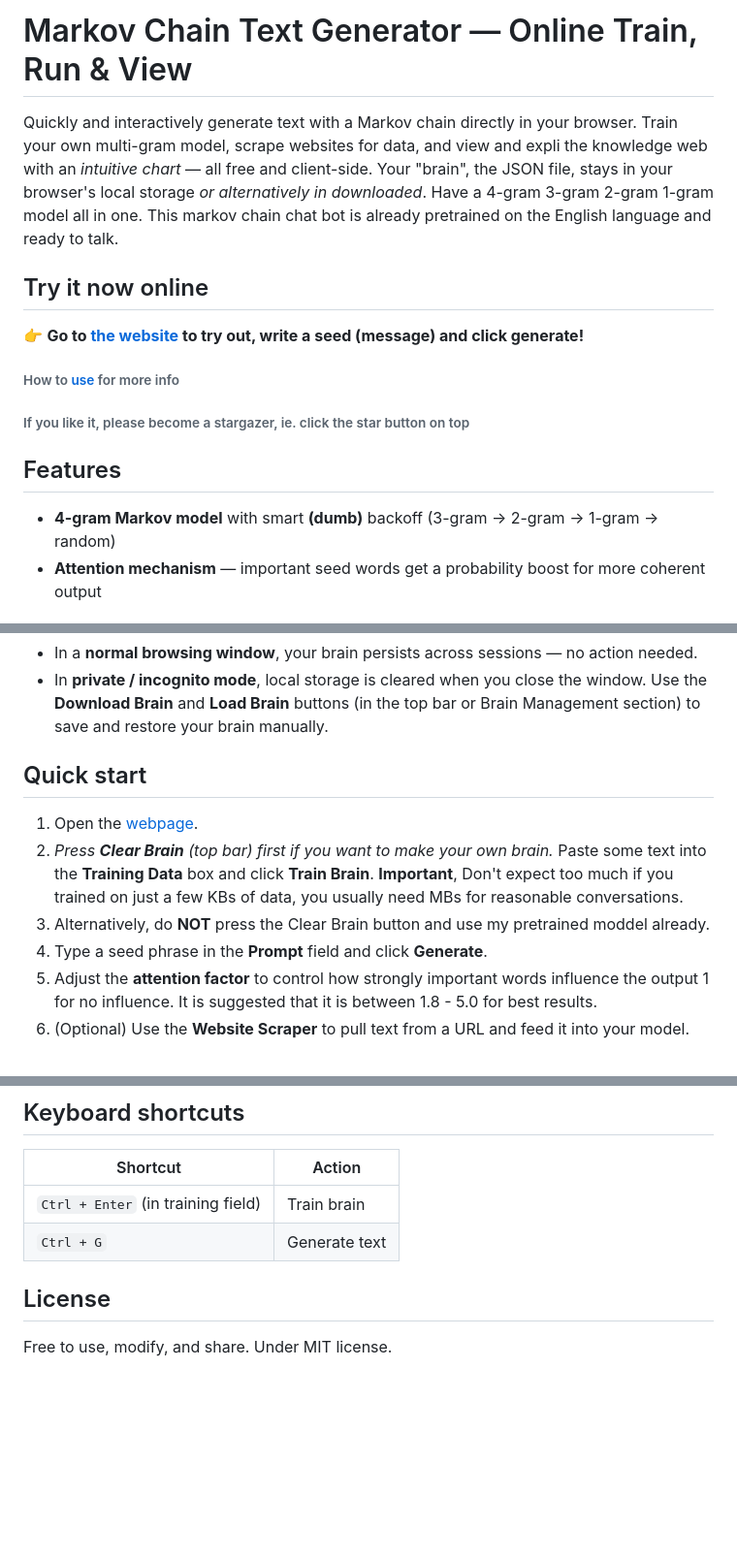
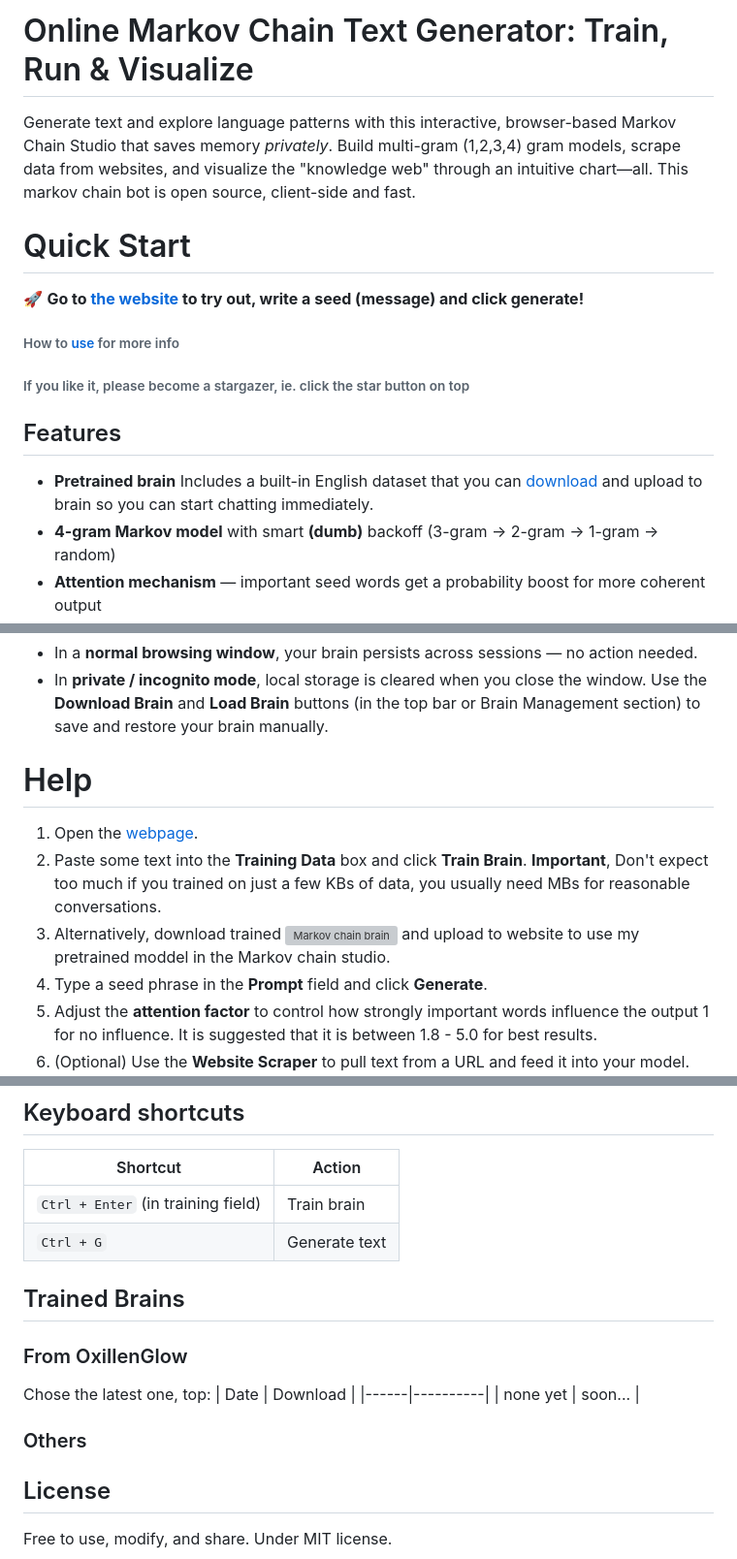
Before and after one commit to OxillenGlow/MarkovChain-Online-test-and-view, a Markdown page: README.md, 3 parts joined by grey strips. Shown at 97% size. Drawn GitHub-style; blank space fills up the shorter version; grey boxes are pictures that could not be loaded.

Commit message:
Revise README for better clarity and organization
Updated README to improve clarity and structure.

```diff
--- a/README.md
+++ b/README.md
@@ -1,12 +1,11 @@
-# Markov Chain Text Generator — Online Train, Run & View
-Quickly and interactively generate text with a Markov chain directly in your browser. Train your own multi-gram model, scrape websites for data, and view and expli the knowledge web with an _intuitive chart_ — all free and client-side. Your "brain", the JSON file, stays in your browser's local storage *or alternatively in downloaded*. Have a 4-gram 3-gram 2-gram 1-gram model all in one. This markov chain chat bot is already pretrained on the English language and ready to talk.
-## Try it now online
-
-👉 **Go to [the website](https://oxillenglow.github.io/MarkovChain-Online-test-and-view/index.html) to try out, write a seed (message) and click generate!**
+# Online Markov Chain Text Generator: Train, Run & Visualize
+Generate text and explore language patterns with this interactive, browser-based Markov Chain Studio that saves memory _privately_. Build multi-gram (1,2,3,4) gram models, scrape data from websites, and visualize the "knowledge web" through an intuitive chart—all. This markov chain bot is open source, client-side and fast.
+# Quick Start
+🚀 **Go to [the website](https://oxillenglow.github.io/MarkovChain-Online-test-and-view/index.html) to try out, write a seed (message) and click generate!**
 ###### How to [use](https://github.com/OxillenGlow/MarkovChain-Online-test-and-view/blob/main/README.md#quick-start) for more info
 ###### If you like it, please become a stargazer, ie. click the star button on top
 ## Features
-
+- **Pretrained brain** Includes a built-in English dataset that you can [download](https://github.com/OxillenGlow/MarkovChain-Online-test-and-view/main/README.md#Trained_Brains) and upload to brain so you can start chatting immediately.
 - **4-gram Markov model** with smart **(dumb)** backoff (3-gram → 2-gram → 1-gram → random)
 - **Attention mechanism** — important seed words get a probability boost for more coherent output
 - **Sentence-aware stopping** — generation continues past the max word count until it hits a period, question mark, or exclamation point
@@ -21,11 +20,11 @@ Quickly and interactively generate text with a Markov chain directly in your bro
 - In a **normal browsing window**, your brain persists across sessions — no action needed.
 - In **private / incognito mode**, local storage is cleared when you close the window. Use the **Download Brain** and **Load Brain** buttons (in the top bar or Brain Management section) to save and restore your brain manually.
 
-## Quick start
+# Help
 
 1. Open the [webpage](https://oxillenglow.github.io/MarkovChain-Online-test-and-view/index.html).
-2. *Press **Clear Brain** (top bar) first if you want to make your own brain.* Paste some text into the **Training Data** box and click **Train Brain**.  **Important**, Don't expect too much if you trained on just a few KBs of data, you usually need MBs for reasonable conversations.
-3. Alternatively, do **NOT** press the Clear Brain button and use my pretrained moddel already.
+2. Paste some text into the **Training Data** box and click **Train Brain**.  **Important**, Don't expect too much if you trained on just a few KBs of data, you usually need MBs for reasonable conversations.
+3. Alternatively, download trained ![Markov chain brain](https://github.com/OxillenGlow/MarkovChain-Online-test-and-view/main/README.md#Trained_Brains)  and upload to website to use my pretrained moddel in the Markov chain studio.
 4. Type a seed phrase in the **Prompt** field and click **Generate**.
 5. Adjust the **attention factor** to control how strongly important words influence the output 1 for no influence. It is suggested that it is between 1.8 - 5.0 for best results.
 6. (Optional) Use the **Website Scraper** to pull text from a URL and feed it into your model. (please make sure you have permission, some websites might block this)
@@ -36,7 +35,15 @@ Quickly and interactively generate text with a Markov chain directly in your bro
 |----------|--------|
 | `Ctrl + Enter` (in training field) | Train brain |
 | `Ctrl + G` | Generate text |
+## Trained Brains
+### From OxillenGlow
+Chose the latest one, top:
+| Date | Download |
+|------|----------|
+| none yet | soon... |
 
+
+### Others
 ## License
 
 Free to use, modify, and share. Under MIT license.
```
